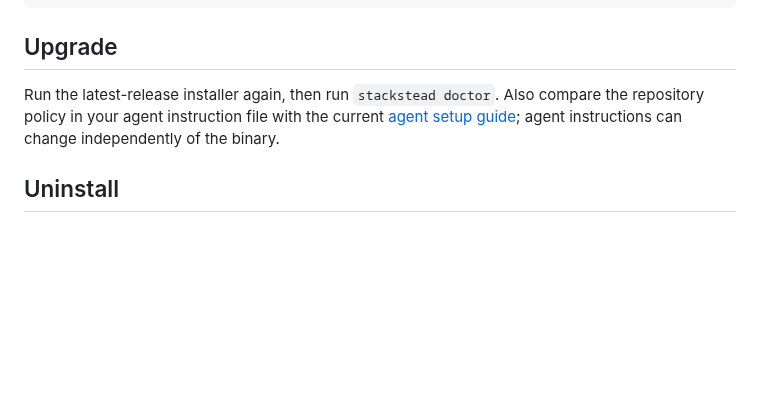
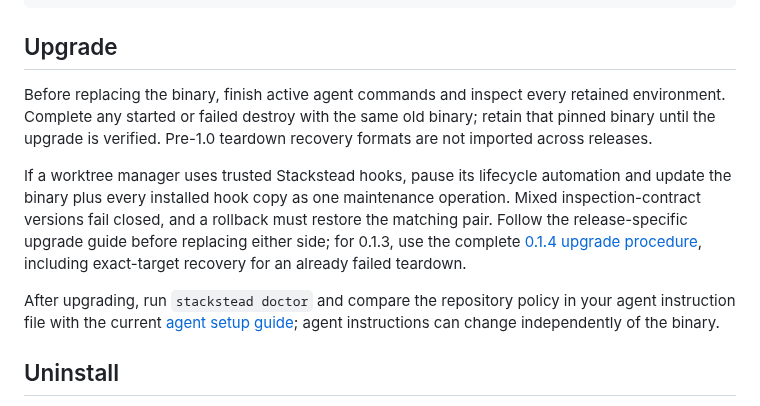
Before and after one commit to yazanabuashour/stackstead, a Markdown page: docs/install.md, the part around the change. GitHub-like rendering; blank space fills up the shorter version.

```diff
--- a/docs/install.md
+++ b/docs/install.md
@@ -47,8 +47,21 @@ cargo install --locked --path .
 
 ## Upgrade
 
-Run the latest-release installer again, then run `stackstead doctor`. Also
-compare the repository policy in your agent instruction file with the current
+Before replacing the binary, finish active agent commands and inspect every
+retained environment. Complete any started or failed destroy with the same old
+binary; retain that pinned binary until the upgrade is verified. Pre-1.0
+teardown recovery formats are not imported across releases.
+
+If a worktree manager uses trusted Stackstead hooks, pause its lifecycle
+automation and update the binary plus every installed hook copy as one
+maintenance operation. Mixed inspection-contract versions fail closed, and a
+rollback must restore the matching pair. Follow the release-specific upgrade
+guide before replacing either side; for 0.1.3, use the complete
+[0.1.4 upgrade procedure](upgrade-0.1.4.md), including exact-target recovery for
+an already failed teardown.
+
+After upgrading, run `stackstead doctor` and compare the repository policy in
+your agent instruction file with the current
 [agent setup guide](agent-setup.md#repository-policy); agent instructions can
 change independently of the binary.
 
```
Also changed, not shown: README.md (+35 -55 lines), docs/README.md (added, +45 -0 lines), docs/early-adopters.md (added, +59 -0 lines), docs/integrations.md (+9 -3 lines), docs/releases/v0.1.4.md (added, +80 -0 lines), docs/reliability.md (added, +63 -0 lines), docs/upgrade-0.1.4.md (added, +84 -0 lines), docs/why-stackstead.md (added, +47 -0 lines), docs/assets/stackstead-demo.gif (added), 3 other files.
